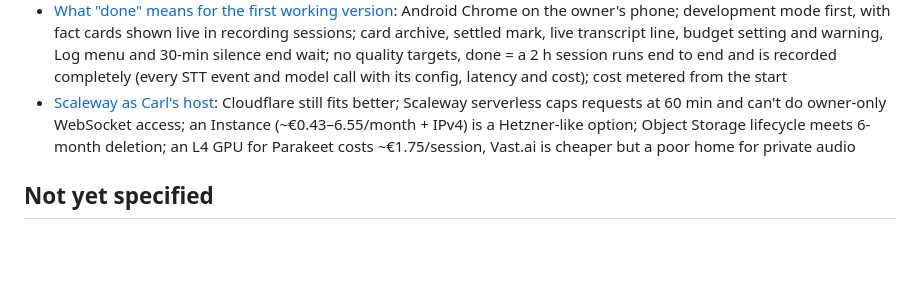
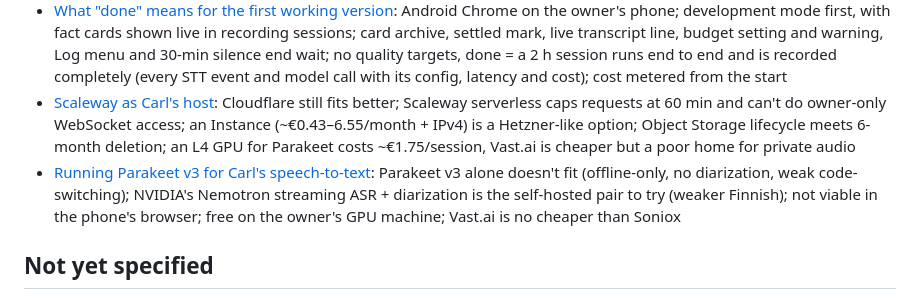
Before and after one commit to akaihola/carl, a Markdown page: .scratch/first-working-carl/map.md, the part around the change. Drawn GitHub-style; blank space fills up the shorter version.

Commit message:
Resolve Running Parakeet v3 for Carl's speech-to-text
Co-Authored-By: Claude Opus 5.5 <noreply@anthropic.com>
Claude-Session: https://claude.ai/code/session_019uJGdQHnXuAtJmVPNuVd8r

```diff
--- a/.scratch/first-working-carl/map.md
+++ b/.scratch/first-working-carl/map.md
@@ -52,6 +52,7 @@ requires, and includes development mode, so real dinners can be recorded as
 - [Hosting a small backend with streaming connections and secrets](issues/05-hosting-small-backend.md): Cloudflare Workers + Durable Objects + R2 meets every need for $0–5/month (no hard connection limit, EU storage, secrets, automatic deletion after N days, Access for an owner-only login, hosts the page too); Fly.io and a Helsinki VPS also fit; Vercel and Cloud Run can't hold a 2 h connection; every host can drop sockets, so Carl must reconnect cleanly
 - [What "done" means for the first working version](issues/01-done-for-first-version.md): Android Chrome on the owner's phone; development mode first, with fact cards shown live in recording sessions; card archive, settled mark, live transcript line, budget setting and warning, Log menu and 30-min silence end wait; no quality targets, done = a 2 h session runs end to end and is recorded completely (every STT event and model call with its config, latency and cost); cost metered from the start
 - [Scaleway as Carl's host](issues/16-scaleway-hosting.md): Cloudflare still fits better; Scaleway serverless caps requests at 60 min and can't do owner-only WebSocket access; an Instance (~€0.43–6.55/month + IPv4) is a Hetzner-like option; Object Storage lifecycle meets 6-month deletion; an L4 GPU for Parakeet costs ~€1.75/session, Vast.ai is cheaper but a poor home for private audio
+- [Running Parakeet v3 for Carl's speech-to-text](issues/15-parakeet-v3.md): Parakeet v3 alone doesn't fit (offline-only, no diarization, weak code-switching); NVIDIA's Nemotron streaming ASR + diarization is the self-hosted pair to try (weaker Finnish); not viable in the phone's browser; free on the owner's GPU machine; Vast.ai is no cheaper than Soniox
 
 ## Not yet specified
 
```
Also changed, not shown: docs/research/parakeet-v3.md (added, +386 -0 lines), 1 other file.
